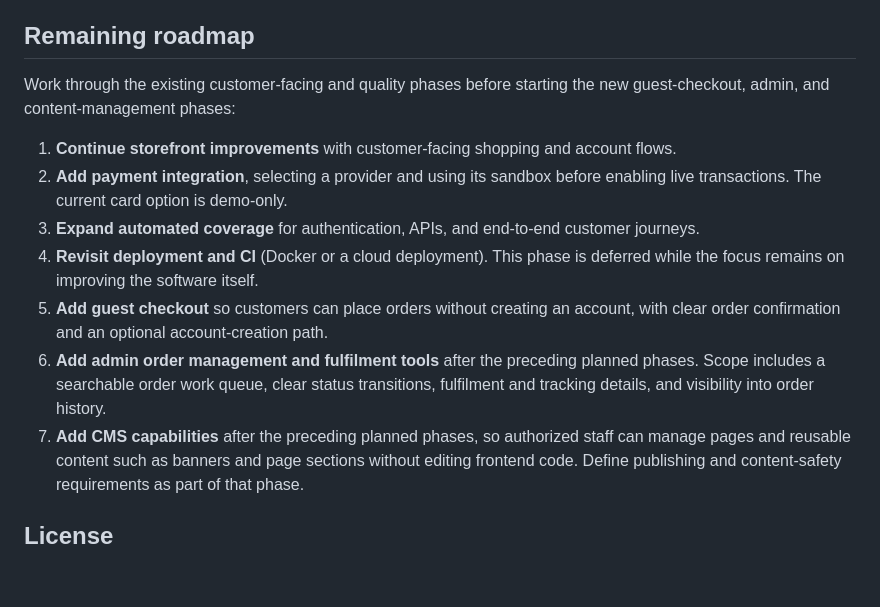
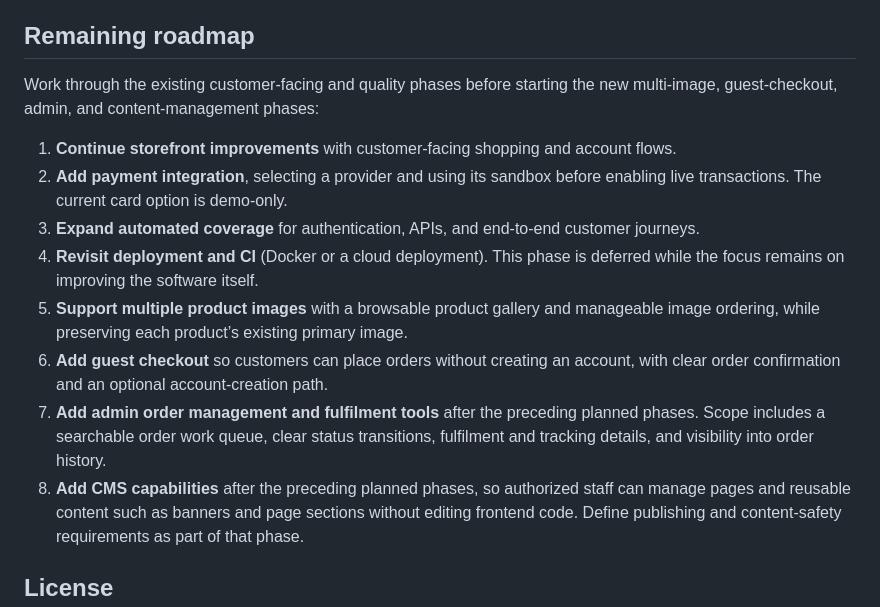
Before and after one commit to vanitatech/DJango-React-ECommerce-Project, a Markdown page: README.md, the part around the change. Rendered like a GitHub page; blank space fills up the shorter version.

Commit message:
docs: plan multi-image product galleries

```diff
--- a/README.md
+++ b/README.md
@@ -141,7 +141,7 @@ VITE_DJANGO_BASE_URL=http://localhost:8000
 ## Remaining roadmap
 
 Work through the existing customer-facing and quality phases before starting the
-new guest-checkout, admin, and content-management phases:
+new multi-image, guest-checkout, admin, and content-management phases:
 
 1. **Continue storefront improvements** with customer-facing shopping and account
    flows.
@@ -151,13 +151,16 @@ new guest-checkout, admin, and content-management phases:
    customer journeys.
 4. **Revisit deployment and CI** (Docker or a cloud deployment). This phase is
    deferred while the focus remains on improving the software itself.
-5. **Add guest checkout** so customers can place orders without creating an
+5. **Support multiple product images** with a browsable product gallery and
+   manageable image ordering, while preserving each product’s existing primary
+   image.
+6. **Add guest checkout** so customers can place orders without creating an
    account, with clear order confirmation and an optional account-creation path.
-6. **Add admin order management and fulfilment tools** after the preceding
+7. **Add admin order management and fulfilment tools** after the preceding
    planned phases. Scope includes a searchable order work queue, clear status
    transitions, fulfilment and tracking details, and visibility into order
    history.
-7. **Add CMS capabilities** after the preceding planned phases, so authorized
+8. **Add CMS capabilities** after the preceding planned phases, so authorized
    staff can manage pages and reusable content such as banners and page sections
    without editing frontend code. Define publishing and content-safety
    requirements as part of that phase.
```
